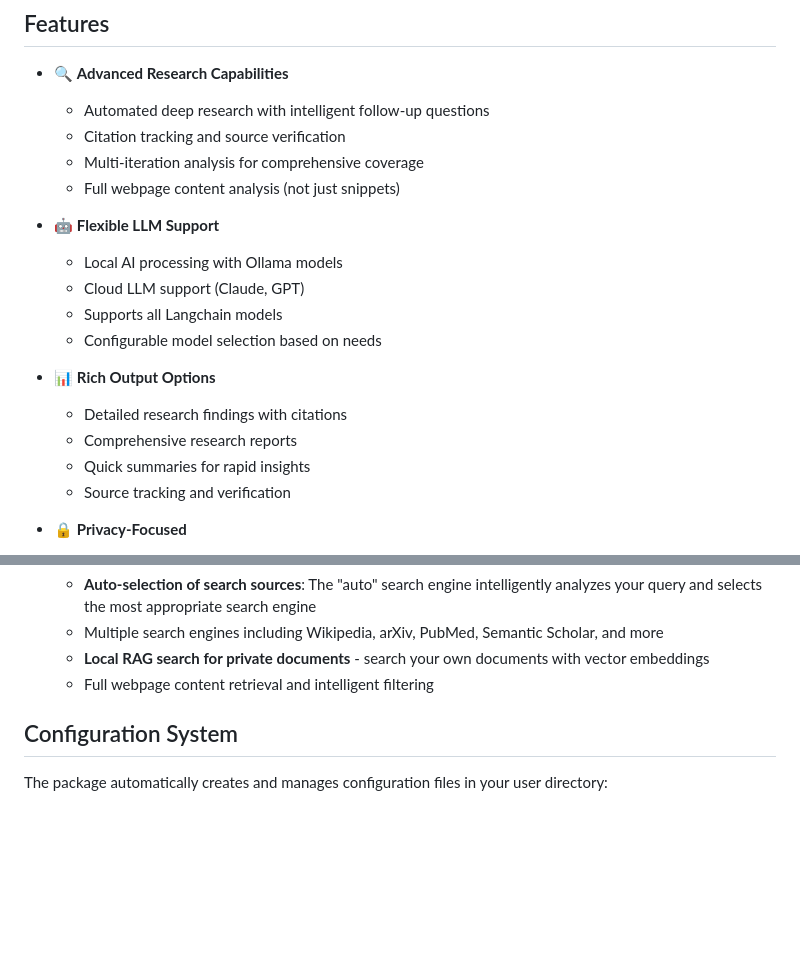
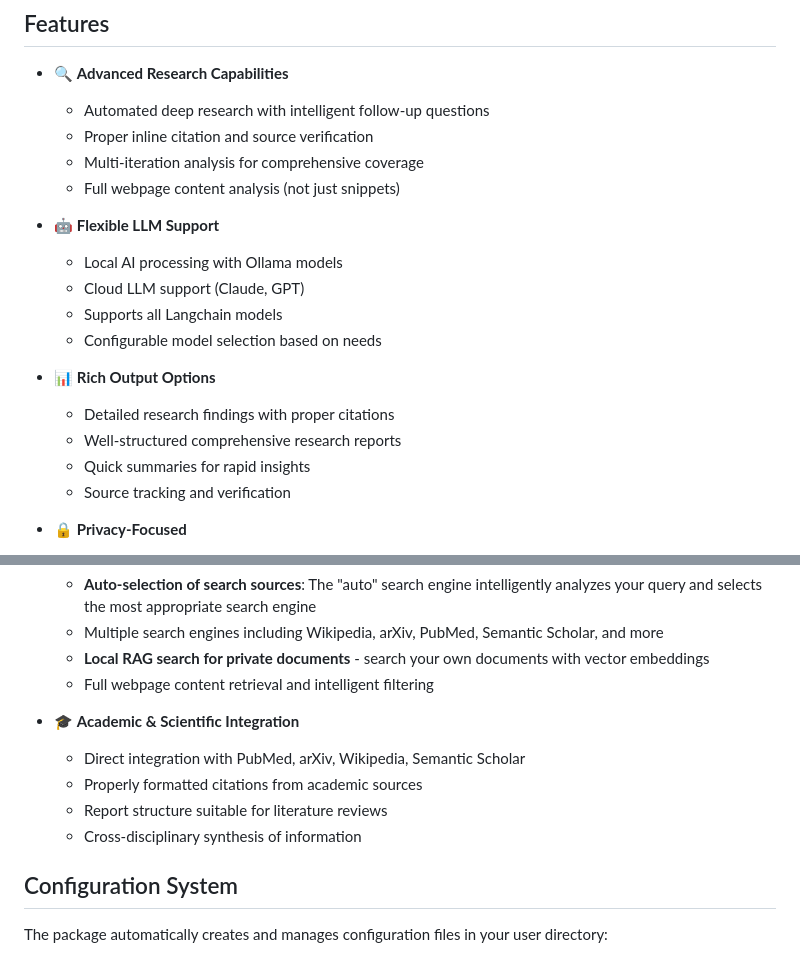
Before and after one commit to ujesh-sakariya/local-deep-research, a Markdown page: README.md, 2 parts joined by grey strips. Drawn GitHub-style; blank space fills up the shorter version.

```diff
--- a/README.md
+++ b/README.md
@@ -32,7 +32,7 @@ Access the web interface at `http://127.0.0.1:5000` in your browser.
 
 - 🔍 **Advanced Research Capabilities**
   - Automated deep research with intelligent follow-up questions
-  - Citation tracking and source verification
+  - Proper inline citation and source verification
   - Multi-iteration analysis for comprehensive coverage
   - Full webpage content analysis (not just snippets)
 
@@ -43,8 +43,8 @@ Access the web interface at `http://127.0.0.1:5000` in your browser.
   - Configurable model selection based on needs
 
 - 📊 **Rich Output Options**
-  - Detailed research findings with citations
-  - Comprehensive research reports
+  - Detailed research findings with proper citations
+  - Well-structured comprehensive research reports
   - Quick summaries for rapid insights
   - Source tracking and verification
 
@@ -59,7 +59,11 @@ Access the web interface at `http://127.0.0.1:5000` in your browser.
   - **Local RAG search for private documents** - search your own documents with vector embeddings
   - Full webpage content retrieval and intelligent filtering
 
-
+- 🎓 **Academic & Scientific Integration**
+  - Direct integration with PubMed, arXiv, Wikipedia, Semantic Scholar
+  - Properly formatted citations from academic sources
+  - Report structure suitable for literature reviews
+  - Cross-disciplinary synthesis of information
 
 ## Configuration System
 
```
